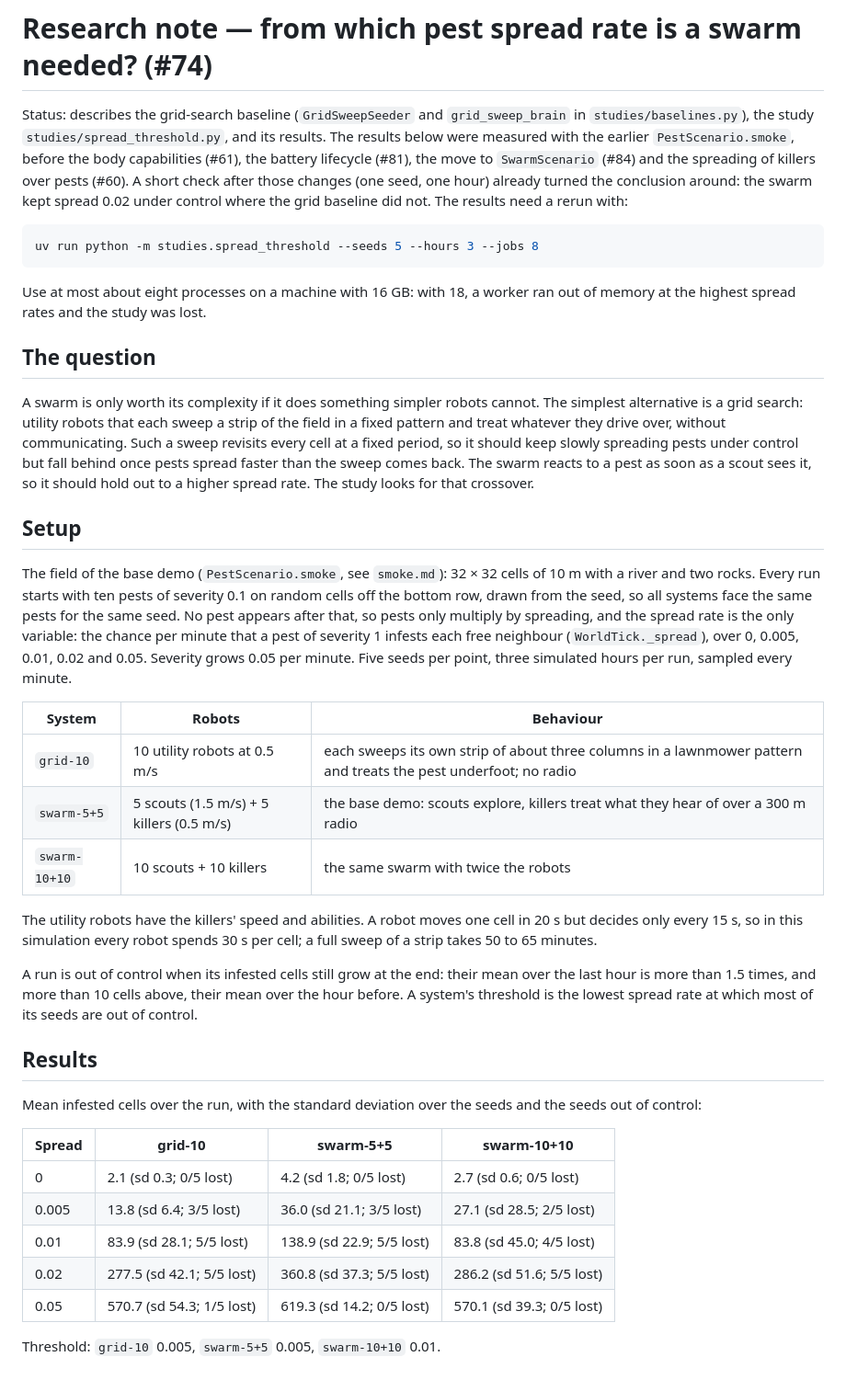
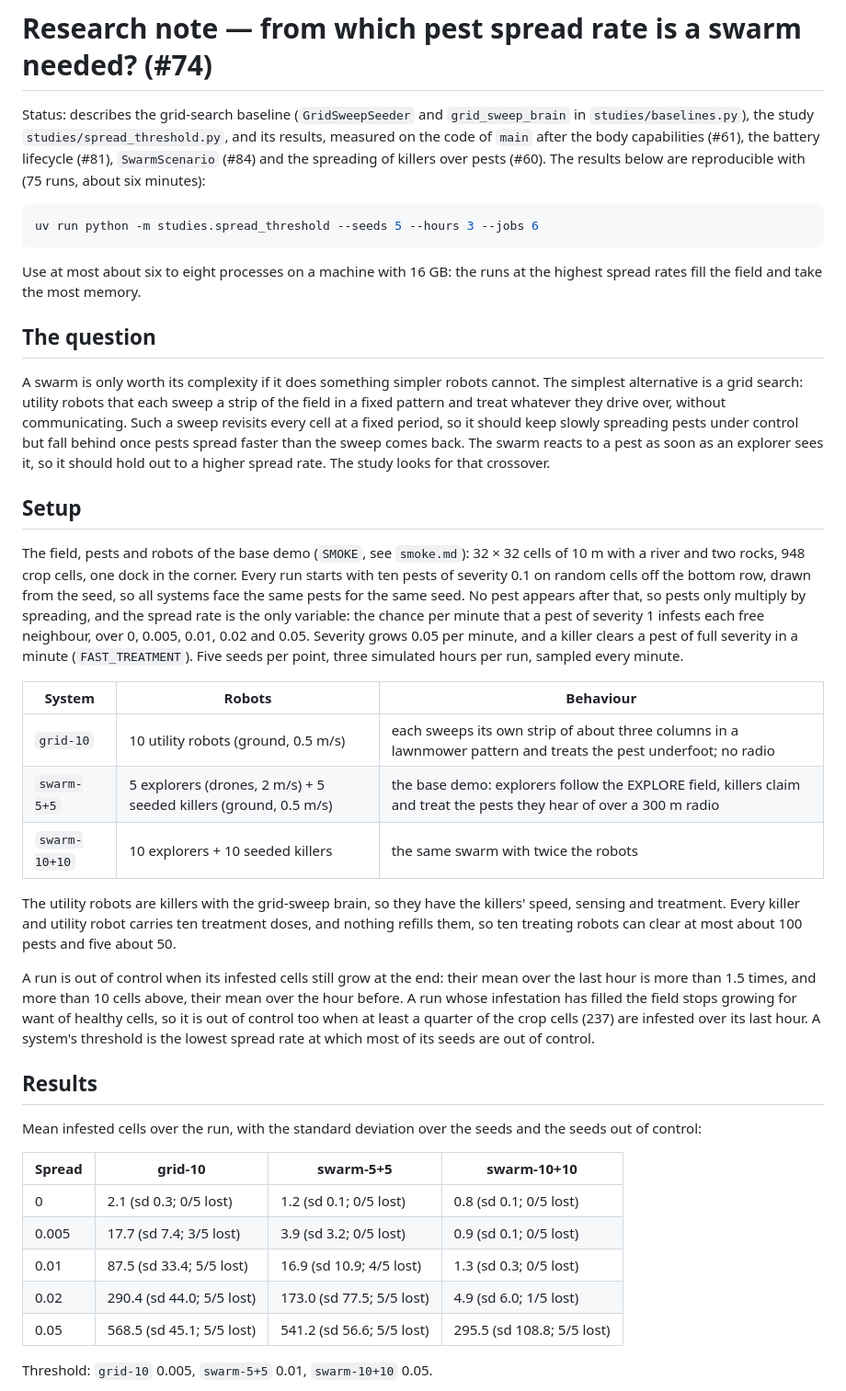
Before and after one commit to TychoGrapendaal/JIP_Swarm_Field, a Markdown page: docs/research/spread_threshold.md, the part around one of its changes. Shown at 92% size. Drawn GitHub-style.

````diff
--- a/docs/research/spread_threshold.md
+++ b/docs/research/spread_threshold.md
@@ -1,30 +1,30 @@
 # Research note — from which pest spread rate is a swarm needed? (#74)
 
-Status: describes the grid-search baseline (`GridSweepSeeder` and `grid_sweep_brain` in `studies/baselines.py`), the study `studies/spread_threshold.py`, and its results. The results below were measured with the earlier `PestScenario.smoke`, before the body capabilities (#61), the battery lifecycle (#81), the move to `SwarmScenario` (#84) and the spreading of killers over pests (#60). A short check after those changes (one seed, one hour) already turned the conclusion around: the swarm kept spread 0.02 under control where the grid baseline did not. The results need a rerun with:
+Status: describes the grid-search baseline (`GridSweepSeeder` and `grid_sweep_brain` in `studies/baselines.py`), the study `studies/spread_threshold.py`, and its results, measured on the code of `main` after the body capabilities (#61), the battery lifecycle (#81), `SwarmScenario` (#84) and the spreading of killers over pests (#60). The results below are reproducible with (75 runs, about six minutes):
 
 ```bash
-uv run python -m studies.spread_threshold --seeds 5 --hours 3 --jobs 8
+uv run python -m studies.spread_threshold --seeds 5 --hours 3 --jobs 6
 ```
 
-Use at most about eight processes on a machine with 16 GB: with 18, a worker ran out of memory at the highest spread rates and the study was lost.
+Use at most about six to eight processes on a machine with 16 GB: the runs at the highest spread rates fill the field and take the most memory.
 
 ## The question
 
-A swarm is only worth its complexity if it does something simpler robots cannot. The simplest alternative is a grid search: utility robots that each sweep a strip of the field in a fixed pattern and treat whatever they drive over, without communicating. Such a sweep revisits every cell at a fixed period, so it should keep slowly spreading pests under control but fall behind once pests spread faster than the sweep comes back. The swarm reacts to a pest as soon as a scout sees it, so it should hold out to a higher spread rate. The study looks for that crossover.
+A swarm is only worth its complexity if it does something simpler robots cannot. The simplest alternative is a grid search: utility robots that each sweep a strip of the field in a fixed pattern and treat whatever they drive over, without communicating. Such a sweep revisits every cell at a fixed period, so it should keep slowly spreading pests under control but fall behind once pests spread faster than the sweep comes back. The swarm reacts to a pest as soon as an explorer sees it, so it should hold out to a higher spread rate. The study looks for that crossover.
 
 ## Setup
 
-The field of the base demo (`PestScenario.smoke`, see `smoke.md`): 32 × 32 cells of 10 m with a river and two rocks. Every run starts with ten pests of severity 0.1 on random cells off the bottom row, drawn from the seed, so all systems face the same pests for the same seed. No pest appears after that, so pests only multiply by spreading, and the spread rate is the only variable: the chance per minute that a pest of severity 1 infests each free neighbour (`WorldTick._spread`), over 0, 0.005, 0.01, 0.02 and 0.05. Severity grows 0.05 per minute. Five seeds per point, three simulated hours per run, sampled every minute.
+The field, pests and robots of the base demo (`SMOKE`, see `smoke.md`): 32 × 32 cells of 10 m with a river and two rocks, 948 crop cells, one dock in the corner. Every run starts with ten pests of severity 0.1 on random cells off the bottom row, drawn from the seed, so all systems face the same pests for the same seed. No pest appears after that, so pests only multiply by spreading, and the spread rate is the only variable: the chance per minute that a pest of severity 1 infests each free neighbour, over 0, 0.005, 0.01, 0.02 and 0.05. Severity grows 0.05 per minute, and a killer clears a pest of full severity in a minute (`FAST_TREATMENT`). Five seeds per point, three simulated hours per run, sampled every minute.
 
 | System | Robots | Behaviour |
 |---|---|---|
-| `grid-10` | 10 utility robots at 0.5 m/s | each sweeps its own strip of about three columns in a lawnmower pattern and treats the pest underfoot; no radio |
-| `swarm-5+5` | 5 scouts (1.5 m/s) + 5 killers (0.5 m/s) | the base demo: scouts explore, killers treat what they hear of over a 300 m radio |
-| `swarm-10+10` | 10 scouts + 10 killers | the same swarm with twice the robots |
+| `grid-10` | 10 utility robots (ground, 0.5 m/s) | each sweeps its own strip of about three columns in a lawnmower pattern and treats the pest underfoot; no radio |
+| `swarm-5+5` | 5 explorers (drones, 2 m/s) + 5 seeded killers (ground, 0.5 m/s) | the base demo: explorers follow the EXPLORE field, killers claim and treat the pests they hear of over a 300 m radio |
+| `swarm-10+10` | 10 explorers + 10 seeded killers | the same swarm with twice the robots |
 
-The utility robots have the killers' speed and abilities. A robot moves one cell in 20 s but decides only every 15 s, so in this simulation every robot spends 30 s per cell; a full sweep of a strip takes 50 to 65 minutes.
+The utility robots are killers with the grid-sweep brain, so they have the killers' speed, sensing and treatment. Every killer and utility robot carries ten treatment doses, and nothing refills them, so ten treating robots can clear at most about 100 pests and five about 50.
 
-A run is out of control when its infested cells still grow at the end: their mean over the last hour is more than 1.5 times, and more than 10 cells above, their mean over the hour before. A system's threshold is the lowest spread rate at which most of its seeds are out of control.
+A run is out of control when its infested cells still grow at the end: their mean over the last hour is more than 1.5 times, and more than 10 cells above, their mean over the hour before. A run whose infestation has filled the field stops growing for want of healthy cells, so it is out of control too when at least a quarter of the crop cells (237) are infested over its last hour. A system's threshold is the lowest spread rate at which most of its seeds are out of control.
 
 ## Results
 
@@ -32,13 +32,13 @@ Mean infested cells over the run, with the standard deviation over the seeds and
 
 | Spread | grid-10 | swarm-5+5 | swarm-10+10 |
 | --- | --- | --- | --- |
-| 0 | 2.1 (sd 0.3; 0/5 lost) | 4.2 (sd 1.8; 0/5 lost) | 2.7 (sd 0.6; 0/5 lost) |
-| 0.005 | 13.8 (sd 6.4; 3/5 lost) | 36.0 (sd 21.1; 3/5 lost) | 27.1 (sd 28.5; 2/5 lost) |
-| 0.01 | 83.9 (sd 28.1; 5/5 lost) | 138.9 (sd 22.9; 5/5 lost) | 83.8 (sd 45.0; 4/5 lost) |
-| 0.02 | 277.5 (sd 42.1; 5/5 lost) | 360.8 (sd 37.3; 5/5 lost) | 286.2 (sd 51.6; 5/5 lost) |
-| 0.05 | 570.7 (sd 54.3; 1/5 lost) | 619.3 (sd 14.2; 0/5 lost) | 570.1 (sd 39.3; 0/5 lost) |
+| 0 | 2.1 (sd 0.3; 0/5 lost) | 1.2 (sd 0.1; 0/5 lost) | 0.8 (sd 0.1; 0/5 lost) |
+| 0.005 | 17.7 (sd 7.4; 3/5 lost) | 3.9 (sd 3.2; 0/5 lost) | 0.9 (sd 0.1; 0/5 lost) |
+| 0.01 | 87.5 (sd 33.4; 5/5 lost) | 16.9 (sd 10.9; 4/5 lost) | 1.3 (sd 0.3; 0/5 lost) |
+| 0.02 | 290.4 (sd 44.0; 5/5 lost) | 173.0 (sd 77.5; 5/5 lost) | 4.9 (sd 6.0; 1/5 lost) |
+| 0.05 | 568.5 (sd 45.1; 5/5 lost) | 541.2 (sd 56.6; 5/5 lost) | 295.5 (sd 108.8; 5/5 lost) |
 
-Threshold: `grid-10` 0.005, `swarm-5+5` 0.005, `swarm-10+10` 0.01.
+Threshold: `grid-10` 0.005, `swarm-5+5` 0.01, `swarm-10+10` 0.05.
 
 ![Mean infested cells against the spread rate](../figures/spread-threshold.png)
 
````
Also changed, not shown: other parts of docs/research/spread_threshold.md (+20 -14 lines), docs/figures/spread-threshold.png, 1 other file.
